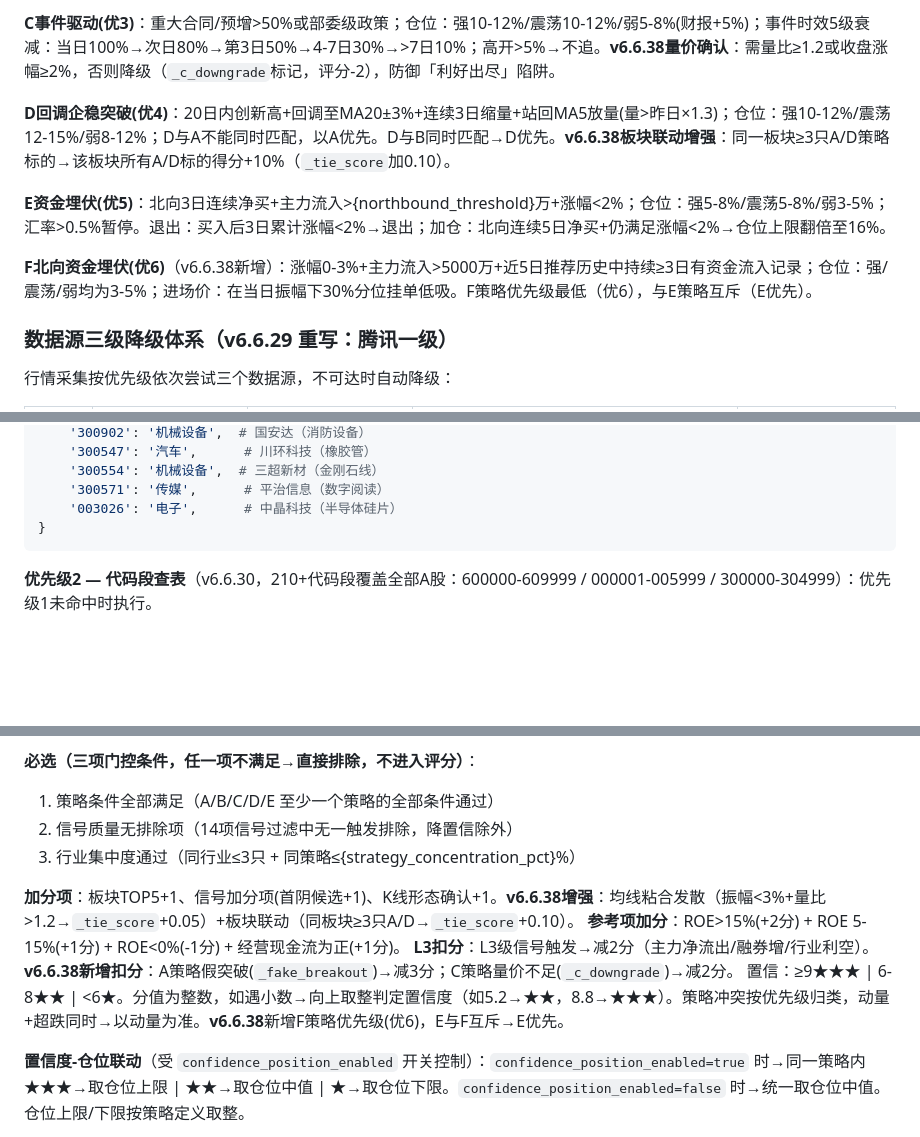
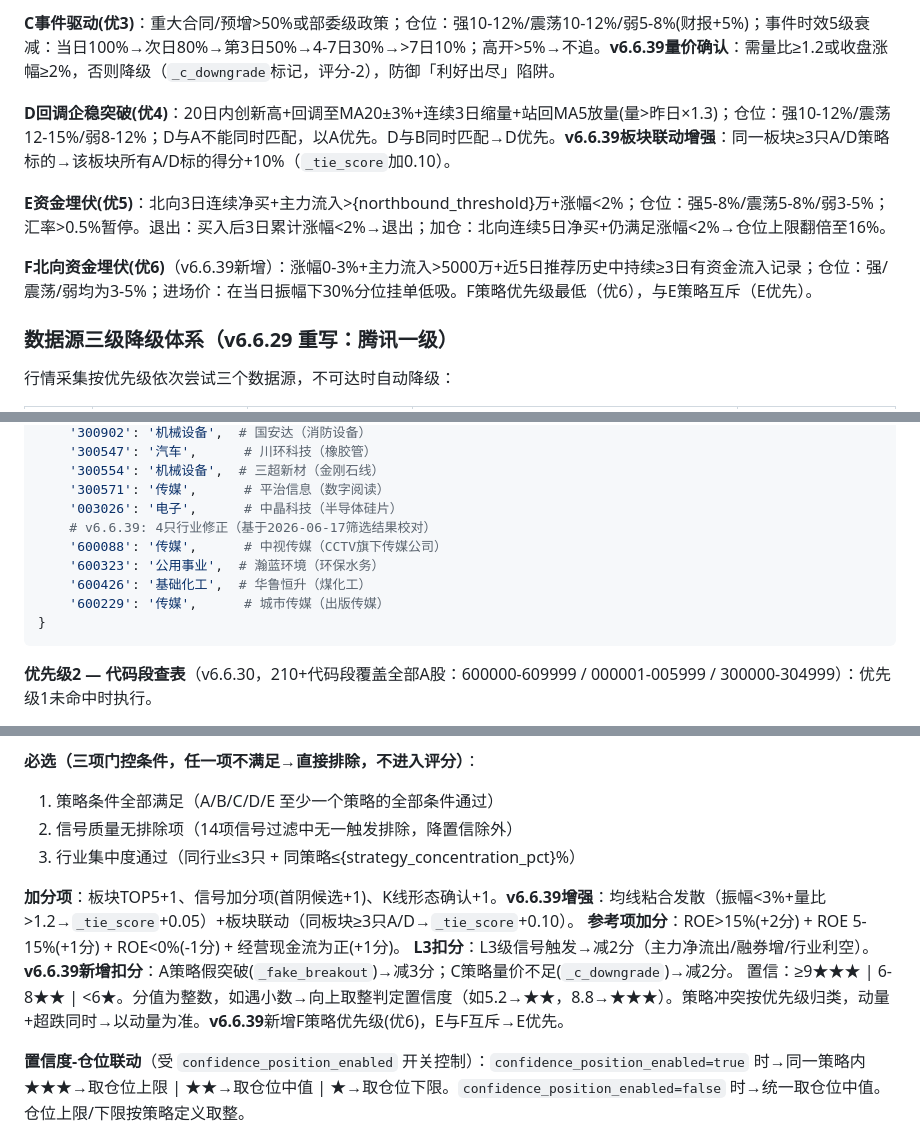
Before and after one commit to lc132/lv, a Markdown page: SKILL.md, 3 parts joined by grey strips. Drawn GitHub-style; blank space fills up the shorter version.

Commit message:
v6.6.39: 行业映射修正(4只) - 中视传媒/瀚蓝环境/华鲁恒升/城市传媒

````diff
--- a/SKILL.md
+++ b/SKILL.md
@@ -151,11 +151,11 @@ L2 规则执行逻辑：搜索数据→可获取且满足条件→排除；搜
 
-**C事件驱动(优3)**：重大合同/预增>50%或部委级政策；仓位：强10-12%/震荡10-12%/弱5-8%(财报+5%)；事件时效5级衰减：当日100%→次日80%→第3日50%→4-7日30%→>7日10%；高开>5%→不追。**v6.6.38量价确认**：需量比≥1.2或收盘涨幅≥2%，否则降级（`_c_downgrade`标记，评分-2），防御「利好出尽」陷阱。
+**C事件驱动(优3)**：重大合同/预增>50%或部委级政策；仓位：强10-12%/震荡10-12%/弱5-8%(财报+5%)；事件时效5级衰减：当日100%→次日80%→第3日50%→4-7日30%→>7日10%；高开>5%→不追。**v6.6.39量价确认**：需量比≥1.2或收盘涨幅≥2%，否则降级（`_c_downgrade`标记，评分-2），防御「利好出尽」陷阱。
 
-**D回调企稳突破(优4)**：20日内创新高+回调至MA20±3%+连续3日缩量+站回MA5放量(量>昨日×1.3)；仓位：强10-12%/震荡12-15%/弱8-12%；D与A不能同时匹配，以A优先。D与B同时匹配→D优先。**v6.6.38板块联动增强**：同一板块≥3只A/D策略标的→该板块所有A/D标的得分+10%（`_tie_score`加0.10）。
+**D回调企稳突破(优4)**：20日内创新高+回调至MA20±3%+连续3日缩量+站回MA5放量(量>昨日×1.3)；仓位：强10-12%/震荡12-15%/弱8-12%；D与A不能同时匹配，以A优先。D与B同时匹配→D优先。**v6.6.39板块联动增强**：同一板块≥3只A/D策略标的→该板块所有A/D标的得分+10%（`_tie_score`加0.10）。
 
 **E资金埋伏(优5)**：北向3日连续净买+主力流入>{northbound_threshold}万+涨幅<2%；仓位：强5-8%/震荡5-8%/弱3-5%；汇率>0.5%暂停。退出：买入后3日累计涨幅<2%→退出；加仓：北向连续5日净买+仍满足涨幅<2%→仓位上限翻倍至16%。
 
-**F北向资金埋伏(优6)**（v6.6.38新增）：涨幅0-3%+主力流入>5000万+近5日推荐历史中持续≥3日有资金流入记录；仓位：强/震荡/弱均为3-5%；进场价：在当日振幅下30%分位挂单低吸。F策略优先级最低（优6），与E策略互斥（E优先）。
+**F北向资金埋伏(优6)**（v6.6.39新增）：涨幅0-3%+主力流入>5000万+近5日推荐历史中持续≥3日有资金流入记录；仓位：强/震荡/弱均为3-5%；进场价：在当日振幅下30%分位挂单低吸。F策略优先级最低（优6），与E策略互斥（E优先）。
 
 ### 数据源三级降级体系（v6.6.29 重写：腾讯一级）
 
@@ -422,6 +422,11 @@ HARDCODED_INDUSTRY = {
     '300554': '机械设备',  # 三超新材（金刚石线）
     '300571': '传媒',      # 平治信息（数字阅读）
     '003026': '电子',      # 中晶科技（半导体硅片）
+    # v6.6.39: 4只行业修正（基于2026-06-17筛选结果校对）
+    '600088': '传媒',      # 中视传媒（CCTV旗下传媒公司）
+    '600323': '公用事业',  # 瀚蓝环境（环保水务）
+    '600426': '基础化工',  # 华鲁恒升（煤化工）
+    '600229': '传媒',      # 城市传媒（出版传媒）
 }
 ```
 
@@ -614,11 +619,11 @@ def calc_entry_price(c):
 2. 信号质量无排除项（14项信号过滤中无一触发排除，降置信除外）
 3. 行业集中度通过（同行业≤3只 + 同策略≤{strategy_concentration_pct}%）
 
-**加分项**：板块TOP5+1、信号加分项(首阴候选+1)、K线形态确认+1。**v6.6.38增强**：均线粘合发散（振幅<3%+量比>1.2→`_tie_score`+0.05）+板块联动（同板块≥3只A/D→`_tie_score`+0.10）。
+**加分项**：板块TOP5+1、信号加分项(首阴候选+1)、K线形态确认+1。**v6.6.39增强**：均线粘合发散（振幅<3%+量比>1.2→`_tie_score`+0.05）+板块联动（同板块≥3只A/D→`_tie_score`+0.10）。
 **参考项加分**：ROE>15%(+2分) + ROE 5-15%(+1分) + ROE<0%(-1分) + 经营现金流为正(+1分)。
 **L3扣分**：L3级信号触发→减2分（主力净流出/融券增/行业利空）。
-**v6.6.38新增扣分**：A策略假突破(`_fake_breakout`)→减3分；C策略量价不足(`_c_downgrade`)→减2分。
-置信：≥9★★★ | 6-8★★ | <6★。分值为整数，如遇小数→向上取整判定置信度（如5.2→★★，8.8→★★★）。策略冲突按优先级归类，动量+超跌同时→以动量为准。**v6.6.38**新增F策略优先级(优6)，E与F互斥→E优先。
+**v6.6.39新增扣分**：A策略假突破(`_fake_breakout`)→减3分；C策略量价不足(`_c_downgrade`)→减2分。
+置信：≥9★★★ | 6-8★★ | <6★。分值为整数，如遇小数→向上取整判定置信度（如5.2→★★，8.8→★★★）。策略冲突按优先级归类，动量+超跌同时→以动量为准。**v6.6.39**新增F策略优先级(优6)，E与F互斥→E优先。
 
 **置信度-仓位联动**（受 `confidence_position_enabled` 开关控制）：`confidence_position_enabled=true` 时→同一策略内 ★★★→取仓位上限 | ★★→取仓位中值 | ★→取仓位下限。`confidence_position_enabled=false` 时→统一取仓位中值。仓位上限/下限按策略定义取整。
 
````
Also changed, not shown: other parts of SKILL.md (+5 -5 lines).
